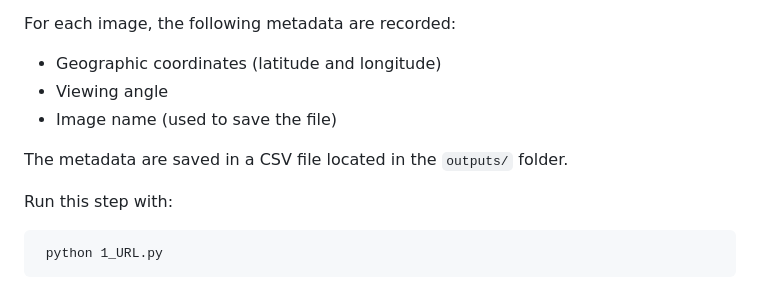
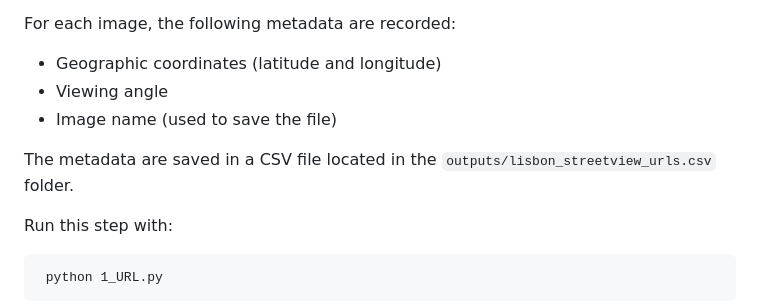
Before and after one commit to iuriabetco/use-svi, a Markdown page: README.md, the part around the change. Rendered like a GitHub page.

````diff
--- a/README.md
+++ b/README.md
@@ -45,7 +45,7 @@ For each image, the following metadata are recorded:
 - Viewing angle
 - Image name (used to save the file)
 
-The metadata are saved in a CSV file located in the `outputs/` folder.
+The metadata are saved in a CSV file located in the `outputs/lisbon_streetview_urls.csv` folder.
 
 Run this step with:
 ```
````
